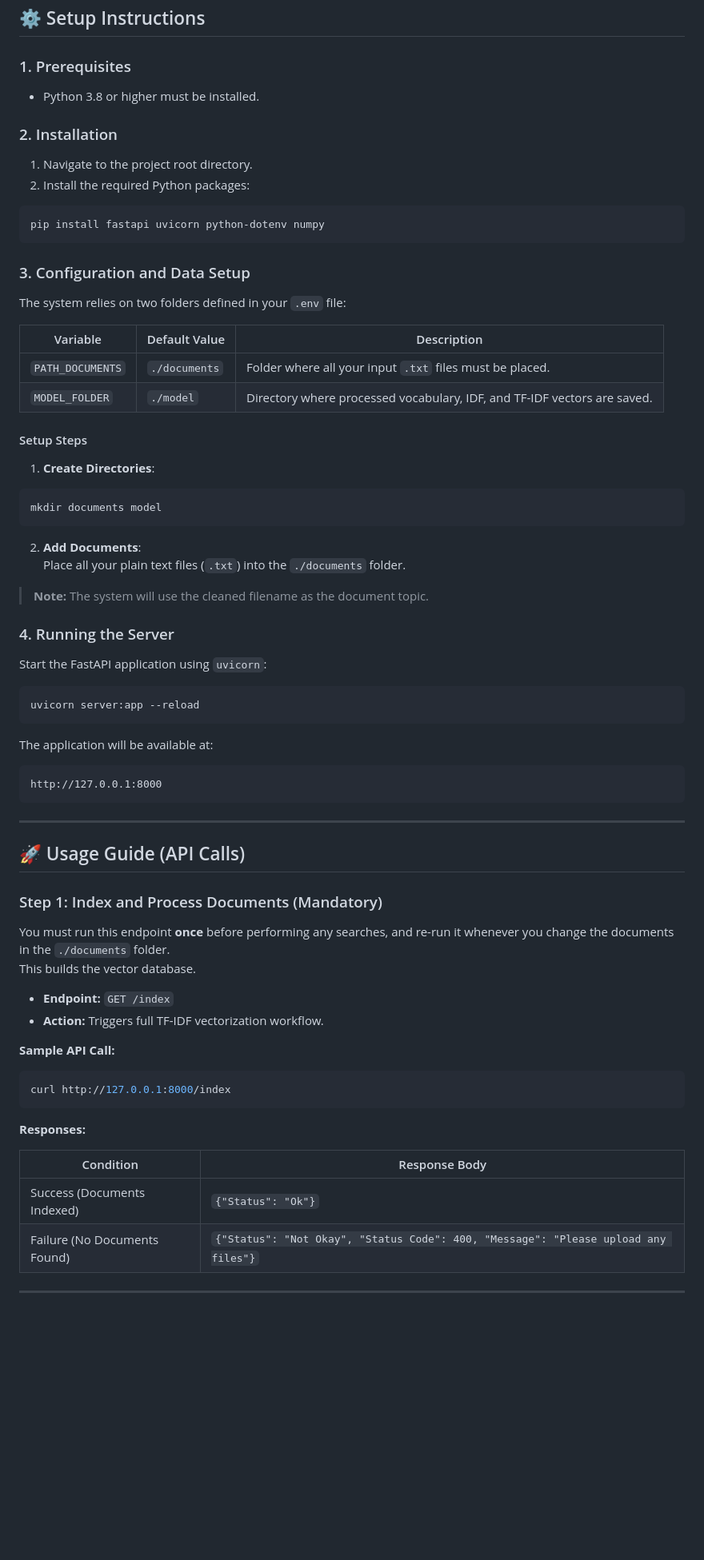
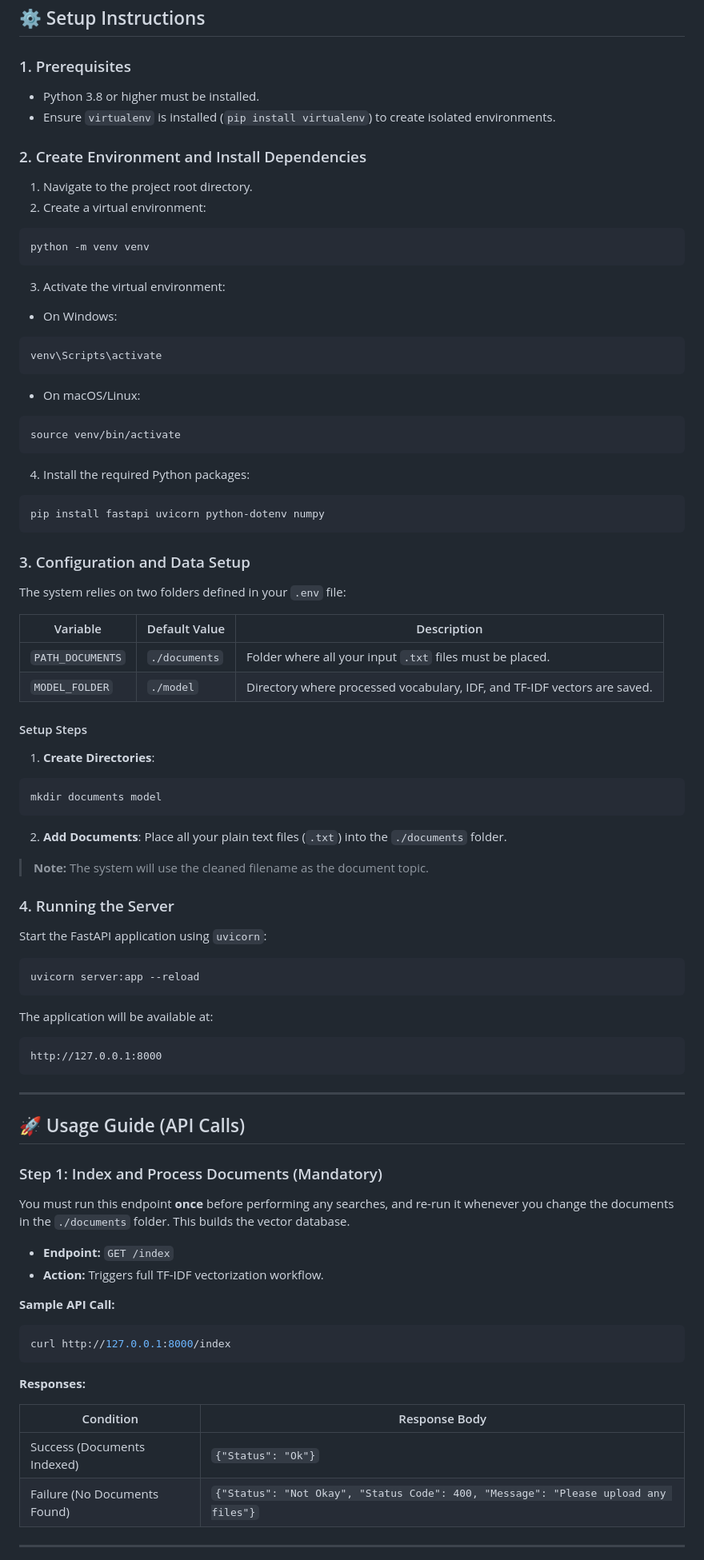
Before and after one commit to MohansGopi/custom-semantic-document-search-engine, a Markdown page: Readme.md, the part around the change printed below. Shown: that part at 80% size. Drawn GitHub-style; blank space fills up the shorter version.

````diff
--- a/Readme.md
+++ b/Readme.md
@@ -7,25 +7,50 @@ This is a custom, file-based system built with **FastAPI** that implements a bas
 ## ⚙️ Setup Instructions
 
 ### 1. Prerequisites
-- Python 3.8 or higher must be installed.
 
-### 2. Installation
+* Python 3.8 or higher must be installed.
+* Ensure `virtualenv` is installed (`pip install virtualenv`) to create isolated environments.
+
+### 2. Create Environment and Install Dependencies
+
 1. Navigate to the project root directory.
-2. Install the required Python packages:
+2. Create a virtual environment:
+
+```bash
+python -m venv venv
+```
+
+3. Activate the virtual environment:
+
+* On Windows:
+
+```bash
+venv\Scripts\activate
+```
+
+* On macOS/Linux:
+
+```bash
+source venv/bin/activate
+```
+
+4. Install the required Python packages:
 
 ```bash
 pip install fastapi uvicorn python-dotenv numpy
 ```
 
 ### 3. Configuration and Data Setup
+
 The system relies on two folders defined in your `.env` file:
 
-| Variable        | Default Value | Description                                                  |
-|-----------------|---------------|--------------------------------------------------------------|
-| `PATH_DOCUMENTS`| `./documents` | Folder where all your input `.txt` files must be placed.     |
-| `MODEL_FOLDER`  | `./model`     | Directory where processed vocabulary, IDF, and TF-IDF vectors are saved. |
+| Variable         | Default Value | Description                                                              |
+| ---------------- | ------------- | ------------------------------------------------------------------------ |
+| `PATH_DOCUMENTS` | `./documents` | Folder where all your input `.txt` files must be placed.                 |
+| `MODEL_FOLDER`   | `./model`     | Directory where processed vocabulary, IDF, and TF-IDF vectors are saved. |
 
 #### Setup Steps
+
 1. **Create Directories**:
 
 ```bash
@@ -33,10 +58,12 @@ mkdir documents model
 ```
 
 2. **Add Documents**:
-Place all your plain text files (`.txt`) into the `./documents` folder.
+   Place all your plain text files (`.txt`) into the `./documents` folder.
+
 > **Note:** The system will use the cleaned filename as the document topic.
 
 ### 4. Running the Server
+
 Start the FastAPI application using `uvicorn`:
 
 ```bash
@@ -44,6 +71,7 @@ uvicorn server:app --reload
 ```
 
 The application will be available at:
+
 ```
 http://127.0.0.1:8000
 ```
@@ -53,11 +81,12 @@ http://127.0.0.1:8000
 ## 🚀 Usage Guide (API Calls)
 
 ### Step 1: Index and Process Documents (Mandatory)
+
 You must run this endpoint **once** before performing any searches, and re-run it whenever you change the documents in the `./documents` folder.
 This builds the vector database.
 
-- **Endpoint:** `GET /index`
-- **Action:** Triggers full TF-IDF vectorization workflow.
+* **Endpoint:** `GET /index`
+* **Action:** Triggers full TF-IDF vectorization workflow.
 
 **Sample API Call:**
 
@@ -67,9 +96,9 @@ curl http://127.0.0.1:8000/index
 
 **Responses:**
 
-| Condition                   | Response Body |
-|-------------------------------|---------------|
-| Success (Documents Indexed)  | `{"Status": "Ok"}` |
+| Condition                    | Response Body                                                                      |
+| ---------------------------- | ---------------------------------------------------------------------------------- |
+| Success (Documents Indexed)  | `{"Status": "Ok"}`                                                                 |
 | Failure (No Documents Found) | `{"Status": "Not Okay", "Status Code": 400, "Message": "Please upload any files"}` |
 
 ---
````
Also changed, not shown: other parts of Readme.md (+8 -6 lines).
